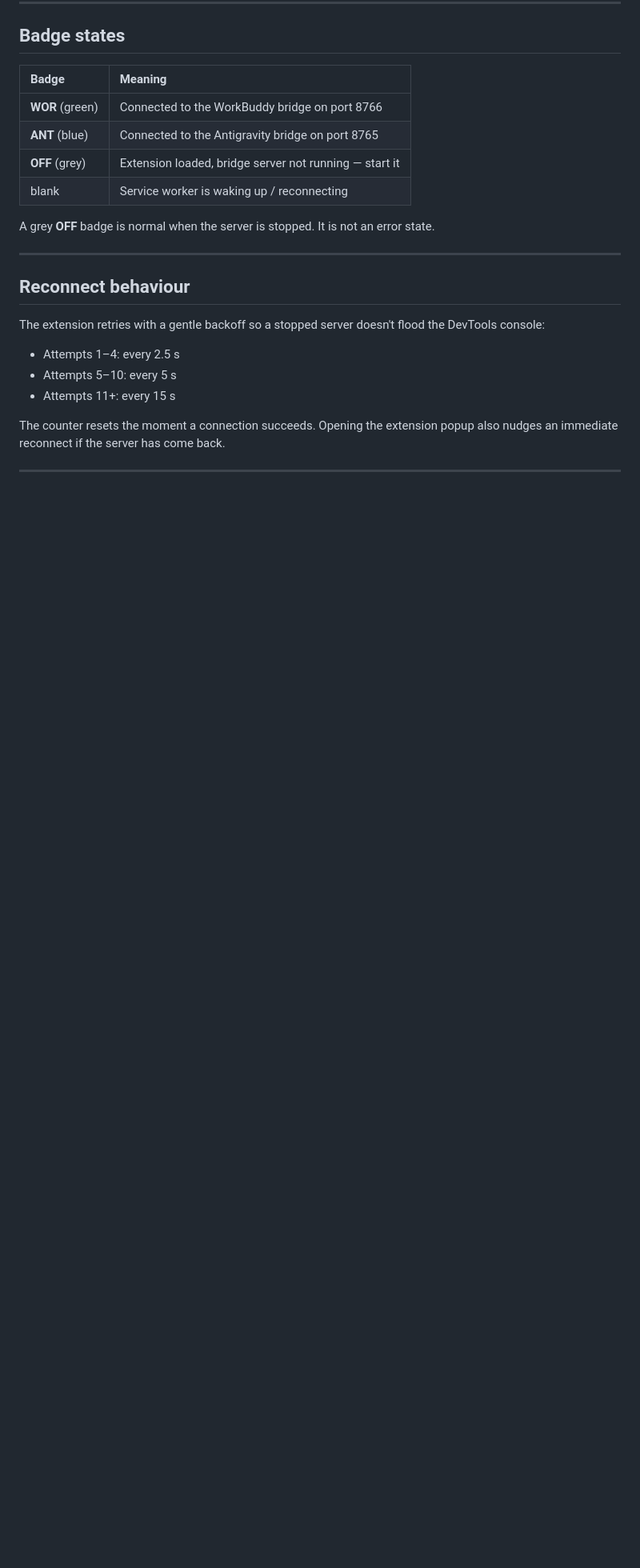
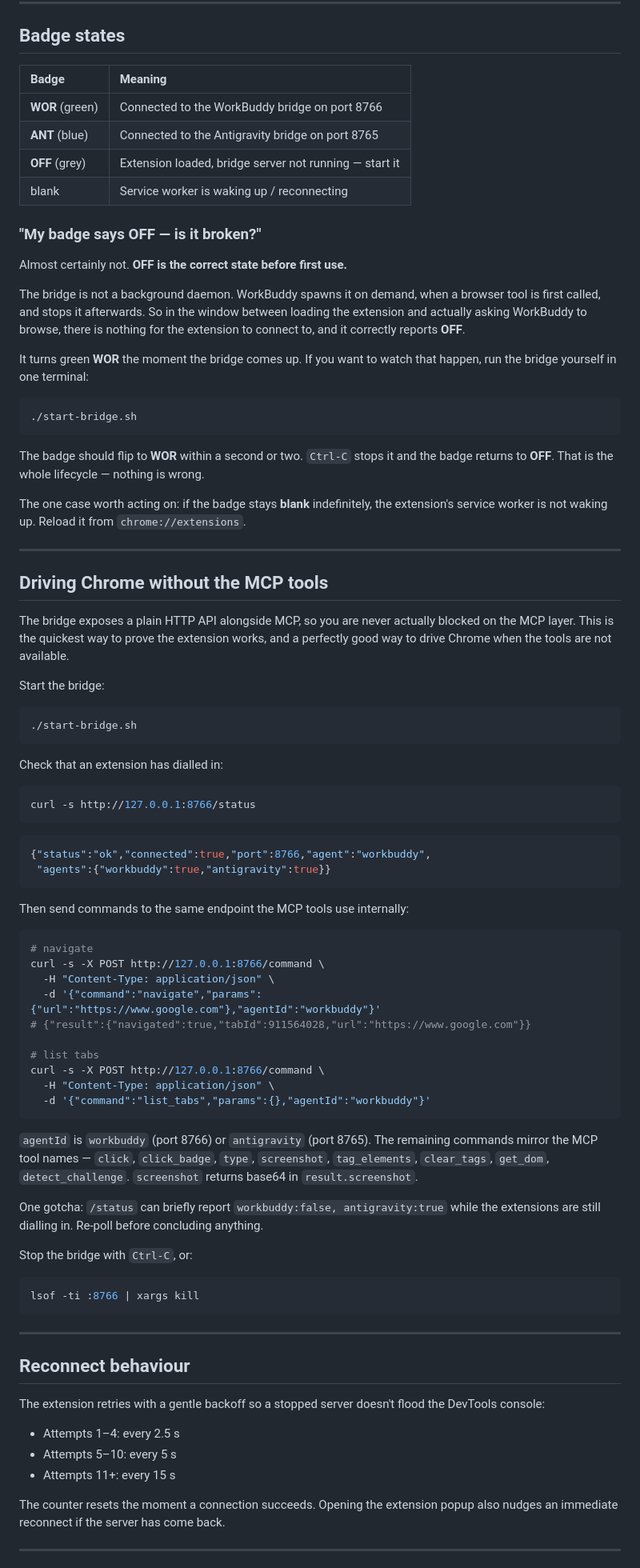
Before and after one commit to Kunci-Tech/workbuddy-browser-bridge, a Markdown page: docs/TROUBLESHOOTING.md, the part around one of its changes. Shown at 80% size. Drawn GitHub-style; blank space fills up the shorter version.

````diff
--- a/docs/TROUBLESHOOTING.md
+++ b/docs/TROUBLESHOOTING.md
@@ -143,7 +148,81 @@ BRIDGE_NODE=/opt/homebrew/bin/node npm run install-mcp
 | **OFF** (grey) | Extension loaded, bridge server not running — start it |
 | blank | Service worker is waking up / reconnecting |
 
-A grey **OFF** badge is normal when the server is stopped. It is not an error state.
+### "My badge says OFF — is it broken?"
+
+Almost certainly not. **OFF is the correct state before first use.**
+
+The bridge is not a background daemon. WorkBuddy spawns it on demand, when a browser tool
+is first called, and stops it afterwards. So in the window between loading the extension
+and actually asking WorkBuddy to browse, there is nothing for the extension to connect to,
+and it correctly reports **OFF**.
+
+It turns green **WOR** the moment the bridge comes up. If you want to watch that happen,
+run the bridge yourself in one terminal:
+
+```bash
+./start-bridge.sh
+```
+
+The badge should flip to **WOR** within a second or two. `Ctrl-C` stops it and the badge
+returns to **OFF**. That is the whole lifecycle — nothing is wrong.
+
+The one case worth acting on: if the badge stays **blank** indefinitely, the extension's
+service worker is not waking up. Reload it from `chrome://extensions`.
+
+---
+
+## Driving Chrome without the MCP tools
+
+The bridge exposes a plain HTTP API alongside MCP, so you are never actually blocked on
+the MCP layer. This is the quickest way to prove the extension works, and a perfectly
+good way to drive Chrome when the tools are not available.
+
+Start the bridge:
+
+```bash
+./start-bridge.sh
+```
+
+Check that an extension has dialled in:
+
+```bash
+curl -s http://127.0.0.1:8766/status
+```
+
+```json
+{"status":"ok","connected":true,"port":8766,"agent":"workbuddy",
+ "agents":{"workbuddy":true,"antigravity":true}}
+```
+
+Then send commands to the same endpoint the MCP tools use internally:
+
+```bash
+# navigate
+curl -s -X POST http://127.0.0.1:8766/command \
+  -H "Content-Type: application/json" \
+  -d '{"command":"navigate","params":{"url":"https://www.google.com"},"agentId":"workbuddy"}'
+# {"result":{"navigated":true,"tabId":911564028,"url":"https://www.google.com"}}
+
+# list tabs
+curl -s -X POST http://127.0.0.1:8766/command \
+  -H "Content-Type: application/json" \
+  -d '{"command":"list_tabs","params":{},"agentId":"workbuddy"}'
+```
+
+`agentId` is `workbuddy` (port 8766) or `antigravity` (port 8765). The remaining commands
+mirror the MCP tool names — `click`, `click_badge`, `type`, `screenshot`, `tag_elements`,
+`clear_tags`, `get_dom`, `detect_challenge`. `screenshot` returns base64 in
+`result.screenshot`.
+
+One gotcha: `/status` can briefly report `workbuddy:false, antigravity:true` while the
+extensions are still dialling in. Re-poll before concluding anything.
+
+Stop the bridge with `Ctrl-C`, or:
+
+```bash
+lsof -ti :8766 | xargs kill
+```
 
 ---
 
````
Also changed, not shown: other parts of docs/TROUBLESHOOTING.md (+25 -20 lines), README.md (+25 -22 lines), docs/AGENT-SETUP-PROMPT.md (+15 -12 lines).
